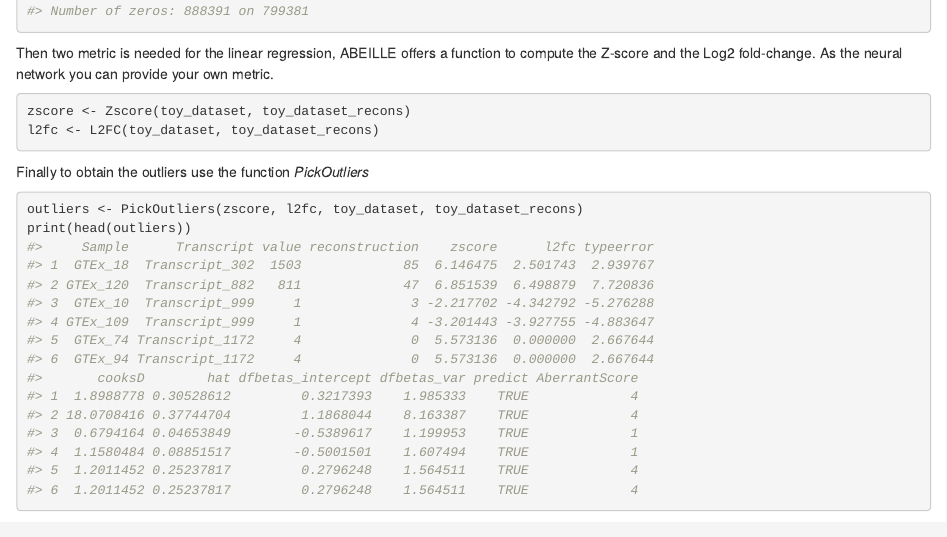
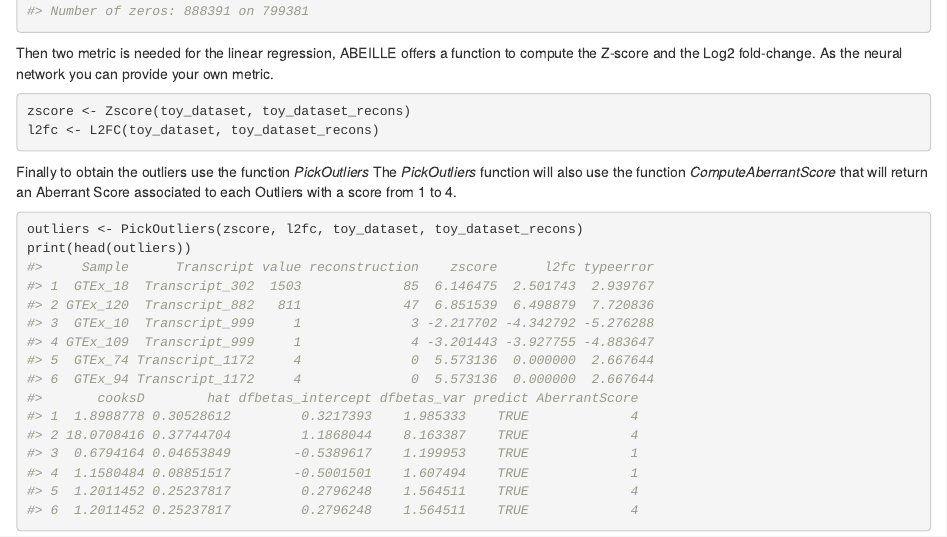
Before and after one commit to UCA-MSI/ABEILLE, an R Markdown document (vignettes/How-to-use-ABEILLE.Rmd): the page in a window 1100 px wide, from 2130 px down. The pictures show the output file vignettes/How-to-use-ABEILLE.html that the author committed with the source, opened offline.

Commit message:
minor update in vignettes

````diff
--- a/vignettes/How-to-use-ABEILLE.Rmd
+++ b/vignettes/How-to-use-ABEILLE.Rmd
@@ -101,6 +101,7 @@ l2fc <- L2FC(toy_dataset, toy_dataset_recons)
 ```
 
 Finally to obtain the outliers use the function *PickOutliers*
+The *PickOutliers* function will also use the function *ComputeAberrantScore* that will return an Aberrant Score associated to each Outliers with a score from 1 to 4.
 ```{r}
 outliers <- PickOutliers(zscore, l2fc, toy_dataset, toy_dataset_recons)
 print(head(outliers))
````
Also changed, not shown: vignettes/How-to-use-ABEILLE.html.
